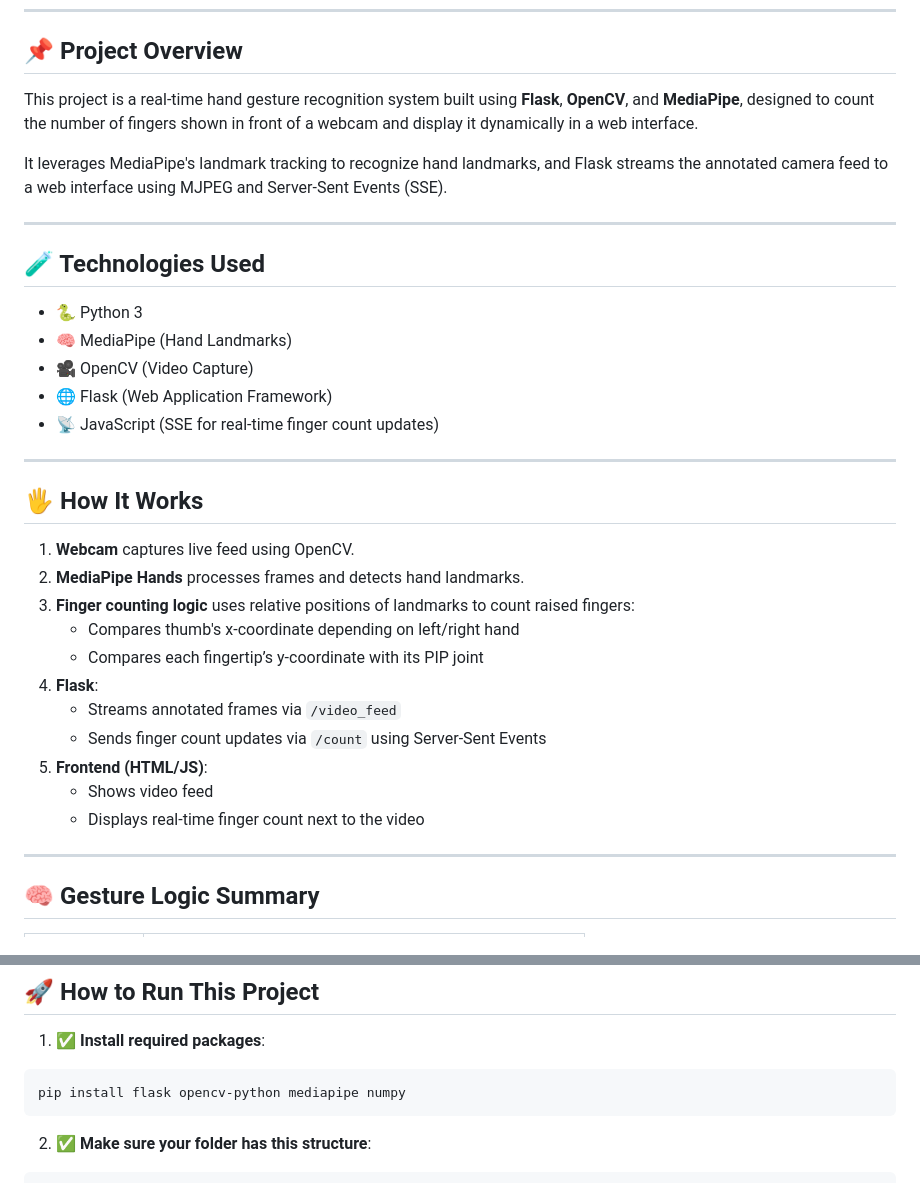
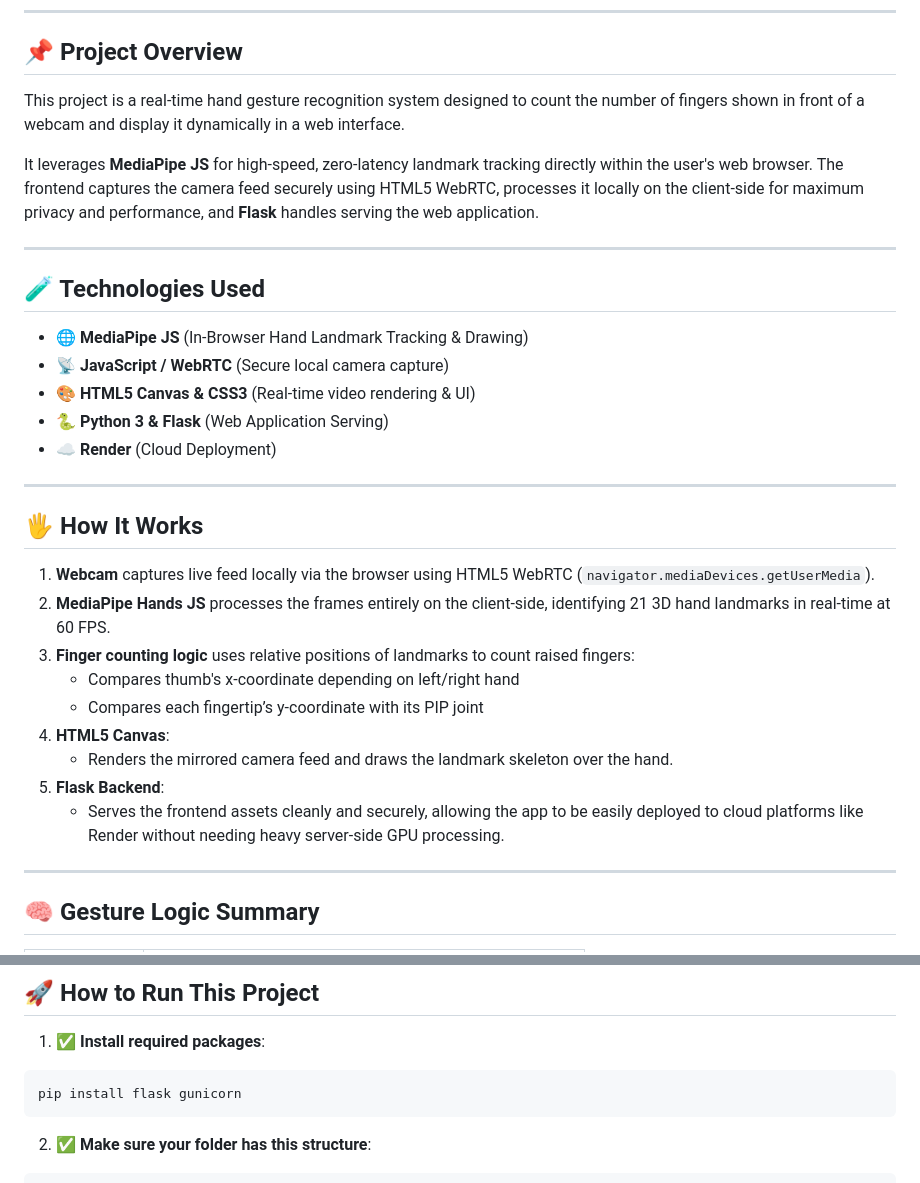
Before and after one commit to Mohd-Aflah/Hand-landmark-detection, a Markdown page: README.md, 2 parts joined by grey strips. Rendered like a GitHub page.

Commit message:
docs: update README to reflect transition to client-side MediaPipe JS and WebRTC architecture

````diff
--- a/README.md
+++ b/README.md
@@ -21,35 +21,33 @@
 
 ## 📌 Project Overview
 
-This project is a real-time hand gesture recognition system built using **Flask**, **OpenCV**, and **MediaPipe**, designed to count the number of fingers shown in front of a webcam and display it dynamically in a web interface.
+This project is a real-time hand gesture recognition system designed to count the number of fingers shown in front of a webcam and display it dynamically in a web interface.
 
-It leverages MediaPipe's landmark tracking to recognize hand landmarks, and Flask streams the annotated camera feed to a web interface using MJPEG and Server-Sent Events (SSE).
+It leverages **MediaPipe JS** for high-speed, zero-latency landmark tracking directly within the user's web browser. The frontend captures the camera feed securely using HTML5 WebRTC, processes it locally on the client-side for maximum privacy and performance, and **Flask** handles serving the web application.
 
 ---
 
 ## 🧪 Technologies Used
 
-- 🐍 Python 3
-- 🧠 MediaPipe (Hand Landmarks)
-- 🎥 OpenCV (Video Capture)
-- 🌐 Flask (Web Application Framework)
-- 📡 JavaScript (SSE for real-time finger count updates)
+- 🌐 **MediaPipe JS** (In-Browser Hand Landmark Tracking & Drawing)
+- 📡 **JavaScript / WebRTC** (Secure local camera capture)
+- 🎨 **HTML5 Canvas & CSS3** (Real-time video rendering & UI)
+- 🐍 **Python 3 & Flask** (Web Application Serving)
+- ☁️ **Render** (Cloud Deployment)
 
 ---
 
 ## 🖐️ How It Works
 
-1. **Webcam** captures live feed using OpenCV.
-2. **MediaPipe Hands** processes frames and detects hand landmarks.
+1. **Webcam** captures live feed locally via the browser using HTML5 WebRTC (`navigator.mediaDevices.getUserMedia`).
+2. **MediaPipe Hands JS** processes the frames entirely on the client-side, identifying 21 3D hand landmarks in real-time at 60 FPS.
 3. **Finger counting logic** uses relative positions of landmarks to count raised fingers:
    - Compares thumb's x-coordinate depending on left/right hand
    - Compares each fingertip’s y-coordinate with its PIP joint
-4. **Flask**:
-   - Streams annotated frames via `/video_feed`
-   - Sends finger count updates via `/count` using Server-Sent Events
-5. **Frontend (HTML/JS)**:
-   - Shows video feed
-   - Displays real-time finger count next to the video
+4. **HTML5 Canvas**:
+   - Renders the mirrored camera feed and draws the landmark skeleton over the hand.
+5. **Flask Backend**:
+   - Serves the frontend assets cleanly and securely, allowing the app to be easily deployed to cloud platforms like Render without needing heavy server-side GPU processing.
 
 ---
 
@@ -69,7 +67,7 @@ It leverages MediaPipe's landmark tracking to recognize hand landmarks, and Flas
 1. ✅ **Install required packages**:
 
 ```bash
-pip install flask opencv-python mediapipe numpy
+pip install flask gunicorn
 ```
 
 2. ✅ **Make sure your folder has this structure**:
````
Also changed, not shown: other parts of README.md (+2 -2 lines).
